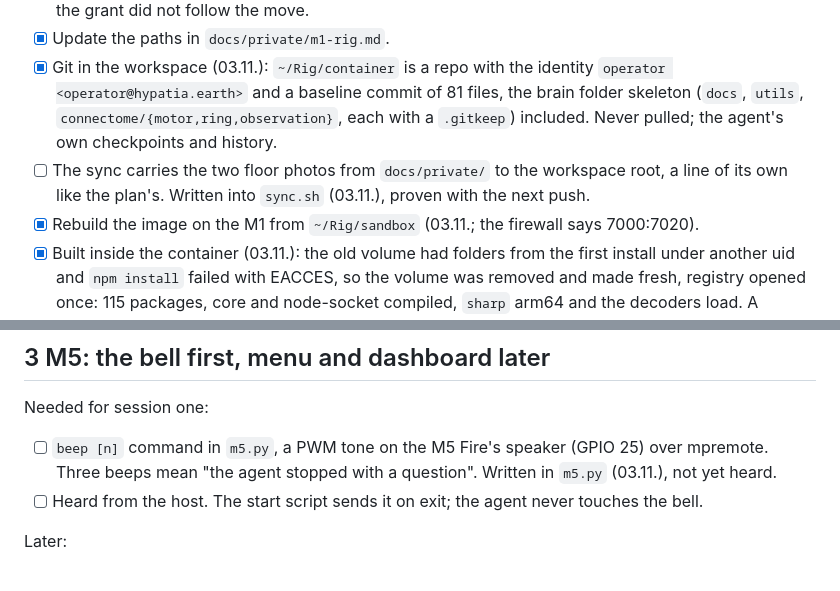
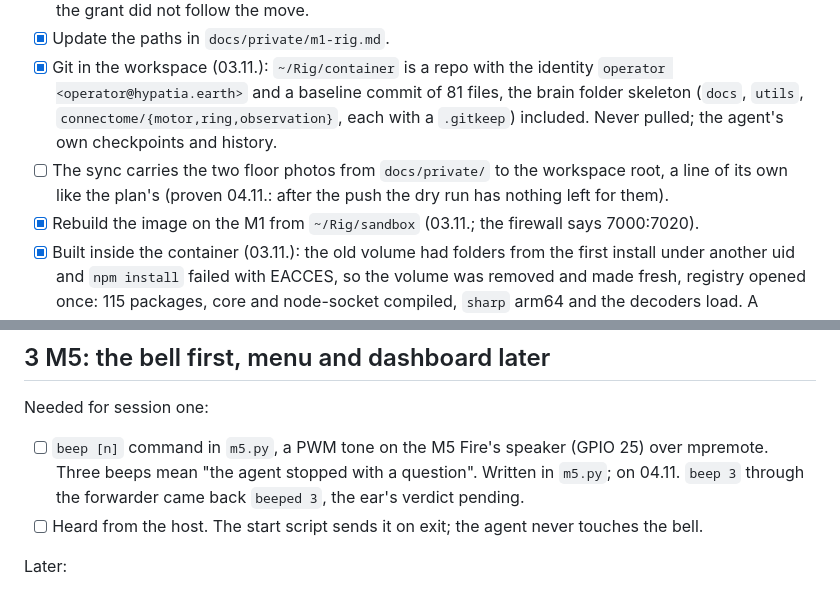
Before and after one commit to octets-eu/bolt, a Markdown page: agent/Checklist.md, 2 parts joined by grey strips. GitHub-like rendering.

Commit message:
agent: the sync pushed the rest to the M1, six files, the photos among what was already there; the M5 forwarder restarted with the beep and answered beeped 3. Checklist at 44 of 80.

```diff
--- a/agent/Checklist.md
+++ b/agent/Checklist.md
@@ -11,7 +11,7 @@ The session, as decided: a session is a budget, nothing else. The agent picks se
 - [x] First push (03.11., 85 files); the old `~/Rig/bolt` and `~/Rig/bridge/` are in rig's Trash. The bridge from `~/Rig/bridge.py` needs its first start from rig's GUI Terminal again: over SSH it gets no Bluetooth, the grant did not follow the move.
 - [x] Update the paths in `docs/private/m1-rig.md`.
 - [x] Git in the workspace (03.11.): `~/Rig/container` is a repo with the identity `operator <operator@hypatia.earth>` and a baseline commit of 81 files, the brain folder skeleton (`docs`, `utils`, `connectome/{motor,ring,observation}`, each with a `.gitkeep`) included. Never pulled; the agent's own checkpoints and history.
-- [ ] The sync carries the two floor photos from `docs/private/` to the workspace root, a line of its own like the plan's. Written into `sync.sh` (03.11.), proven with the next push.
+- [ ] The sync carries the two floor photos from `docs/private/` to the workspace root, a line of its own like the plan's (proven 04.11.: after the push the dry run has nothing left for them).
 - [x] Rebuild the image on the M1 from `~/Rig/sandbox` (03.11.; the firewall says 7000:7020).
 - [x] Built inside the container (03.11.): the old volume had folders from the first install under another uid and `npm install` failed with EACCES, so the volume was removed and made fresh, registry opened once: 115 packages, core and node-socket compiled, `sharp` arm64 and the decoders load. A volume belongs to one uid; recreate it rather than fix it.
 - [x] `npm run rig` from inside the container (03.11., new layout): both Bolts up through the bridge, SB-11DF at 4.24 V, the matrix char ran.
@@ -35,7 +35,7 @@ The session, as decided: a session is a budget, nothing else. The agent picks se
 
 Needed for session one:
 
-- [ ] `beep [n]` command in `m5.py`, a PWM tone on the M5 Fire's speaker (GPIO 25) over mpremote. Three beeps mean "the agent stopped with a question". Written in `m5.py` (03.11.), not yet heard.
+- [ ] `beep [n]` command in `m5.py`, a PWM tone on the M5 Fire's speaker (GPIO 25) over mpremote. Three beeps mean "the agent stopped with a question". Written in `m5.py`; on 04.11. `beep 3` through the forwarder came back `beeped 3`, the ear's verdict pending.
 - [ ] Heard from the host. The start script sends it on exit; the agent never touches the bell.
 
 Later:
```
